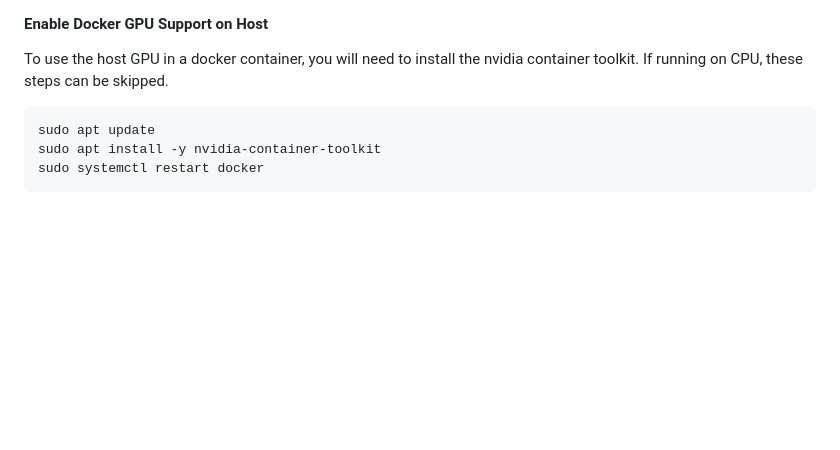
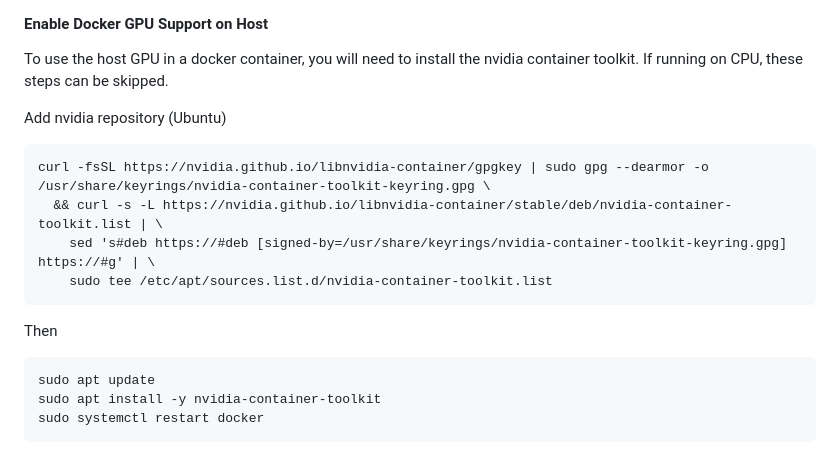
Before and after one commit to collabora/gst-python-ml, a Markdown page: README.md, the part around the change. Drawn GitHub-style; blank space fills up the shorter version.

Commit message:
README: add instructions for adding nvidia repo

````diff
--- a/README.md
+++ b/README.md
@@ -98,6 +98,17 @@ and expects this repository to be located in `$HOME/src` i.e.  `$HOME/src/gst-py
 To use the host GPU in a docker container, you will need to install the nvidia container toolkit.
 If running on CPU, these steps can be skipped.
 
+
+Add nvidia repository (Ubuntu)
+
+```
+curl -fsSL https://nvidia.github.io/libnvidia-container/gpgkey | sudo gpg --dearmor -o /usr/share/keyrings/nvidia-container-toolkit-keyring.gpg \
+  && curl -s -L https://nvidia.github.io/libnvidia-container/stable/deb/nvidia-container-toolkit.list | \
+    sed 's#deb https://#deb [signed-by=/usr/share/keyrings/nvidia-container-toolkit-keyring.gpg] https://#g' | \
+    sudo tee /etc/apt/sources.list.d/nvidia-container-toolkit.list
+```
+
+Then
 
 ```
 sudo apt update
````
